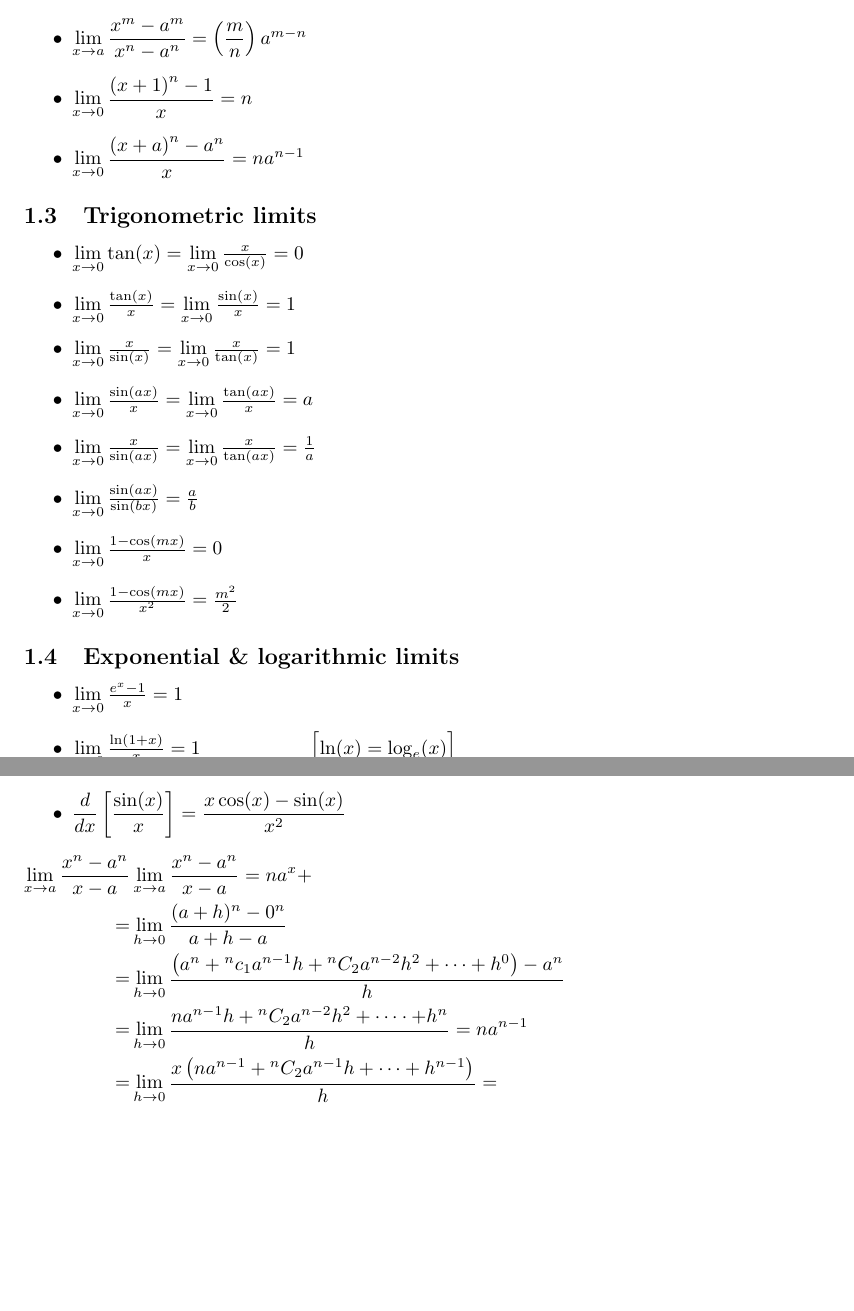
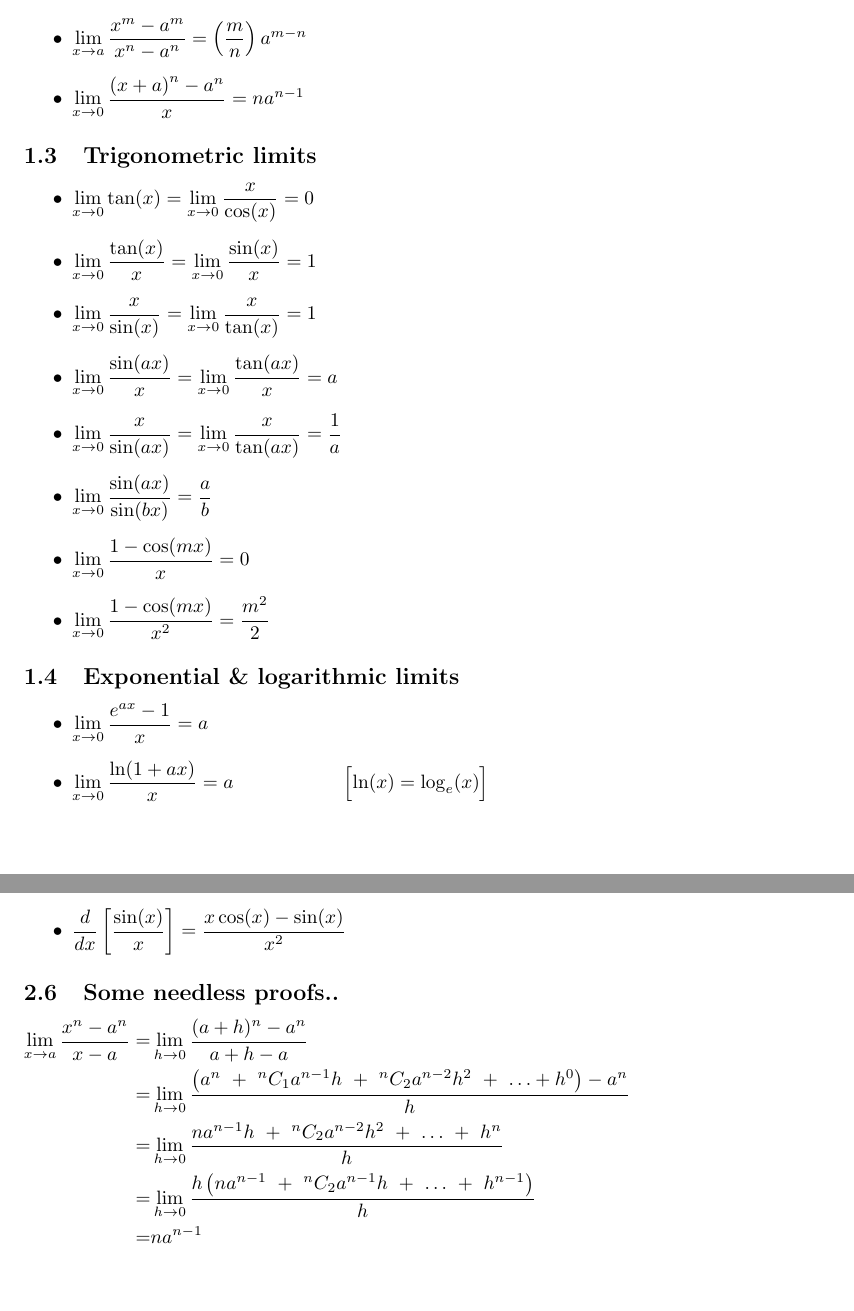
Before and after one commit to roopeshor/tex-works, a LaTeX document (Limits and derivatives/limits and derivatives.tex): two parts of pages 1 and 3 of 3, joined at a grey line, cut so that both start at the same text. Compiled offline with pdfLaTeX.

Commit message:
finalised limits

```diff
--- a/Limits and derivatives/limits and derivatives.tex
+++ b/Limits and derivatives/limits and derivatives.tex
@@ -26,32 +25,28 @@
 \begin{itemize}
   \item $\lim\limits_{x \to a}\dfrac{x^n - a^n}{x - a} = na^{n-1}$
   \item $\lim\limits_{x \to a}\dfrac{x^m - a^m}{x^n - a^n} = \left(\dfrac{m}{n}\right)a^{m-n}$
-  \item $\lim\limits_{x \to 0}\dfrac{{(x+1)}^{n}-1}{x} = n$
   \item $\lim\limits_{x \to 0}\dfrac{{(x+a)}^{n} - a^n}{x} = na^{n-1}$
 \end{itemize}
 
-\maketitle
 \subsection{Trigonometric limits}
 \begin{itemize}
   \item $\lim\limits_{x \to 0}\tan(x) =
-  \lim\limits_{x \to 0}\frac{x}{\cos(x)} = 0$
-  \item $\lim\limits_{x \to 0}\frac{\tan(x)}{x} =
-  \lim\limits_{x \to 0}\frac{\sin(x)}{x} = 1$
-  \item $\lim\limits_{x \to 0}\frac{x}{\sin(x)} =
-  \lim\limits_{x \to 0}\frac{x}{\tan(x)} = 1$
-  \item $\lim\limits_{x \to 0}\frac{\sin(ax)}{x} =
-  \lim\limits_{x \to 0}\frac{\tan(ax)}{x} = a$
-  \item $\lim\limits_{x \to 0}\frac{x}{\sin(ax)} =
-  \lim\limits_{x \to 0}\frac{x}{\tan(ax)} = \frac{1}{a}$
-  \item $\lim\limits_{x \to 0}\frac{\sin(ax)}{\sin(bx)} = \frac{a}{b}$
-  \item $\lim\limits_{x \to 0}\frac{1 - \cos(mx)}{x} = 0$
-  \item $\lim\limits_{x \to 0}\frac{1 - \cos(mx)}{x^2} = \frac{m^2}{2}$
+  \lim\limits_{x \to 0}\dfrac{x}{\cos(x)} = 0$
+  \item $\lim\limits_{x \to 0}\dfrac{\tan(x)}{x} =
+  \lim\limits_{x \to 0}\dfrac{\sin(x)}{x} = 1$
+  \item $\lim\limits_{x \to 0}\dfrac{x}{\sin(x)} =
+  \lim\limits_{x \to 0}\dfrac{x}{\tan(x)} = 1$
+  \item $\lim\limits_{x \to 0}\dfrac{\sin(ax)}{x} =
+  \lim\limits_{x \to 0}\dfrac{\tan(ax)}{x} = a$
+  \item $\lim\limits_{x \to 0}\dfrac{x}{\sin(ax)} =
+  \lim\limits_{x \to 0}\dfrac{x}{\tan(ax)} = \dfrac{1}{a}$
+  \item $\lim\limits_{x \to 0}\dfrac{\sin(ax)}{\sin(bx)} = \dfrac{a}{b}$
+  \item $\lim\limits_{x \to 0}\dfrac{1 - \cos(mx)}{x} = 0$
+  \item $\lim\limits_{x \to 0}\dfrac{1 - \cos(mx)}{x^2} = \dfrac{m^2}{2}$
 \end{itemize}
 
-\maketitle
 \subsection{Exponential \& logarithmic limits}
 \begin{itemize}
-  \item $\lim\limits_{x \to 0}\frac{e^x - 1}{x} = 1$
-  \item $\lim\limits_{x \to 0}\frac{\ln(1+x)}{x} = 1 \hspace{2cm} \Bigl[\ln(x) = \log_e(x)\Bigr] $
-  \item $\lim\limits_{x \to 0}\frac{\ln(1 + ax)}{x} = a$
+  \item $\lim\limits_{x \to 0}\dfrac{e^{ax} - 1}{x} = a$
+  \item $\lim\limits_{x \to 0}\dfrac{\ln(1 + ax)}{x} = a \hspace{2cm} \Bigl[\ln(x) = \log_e(x)\Bigr] $
 \end{itemize}
@@ -105,8 +104,18 @@
   \item $\dfrac{d}{dx}\left[\dfrac{x}{x+1}\right] = \dfrac{1}{(x+1)^2}$
   \item $\dfrac{d}{dx}\left[\dfrac{x+1}{x-1}\right] = -\dfrac{2}{(x-1)^2}$
   \item $\dfrac{d}{dx}\left[\dfrac{\sin(x)}{x}\right] = \dfrac{x\cos(x) - \sin(x)}{x^2}$
+\end{itemize}
 
+\subsection{Some needless proofs..}
 
-\end{itemize}
-$\begin{aligned} \lim _{x \rightarrow a} \frac{x^{n}-a^{n}}{x-a} & \lim _{x \rightarrow a} \frac{x^{n}-a^{n}}{x-a}=n a^{x}+\\=& \lim _{h \rightarrow 0} \frac{(a+h)^{n}-0^{n}}{a+h-a} \\=& \lim _{h \rightarrow 0} \frac{\left(a^{n}+{ }^{n} c_{1} a^{n-1} h+{ }^{n} C_{2} a^{n-2} h^{2}+\cdots+h^{0}\right)-a^{n}}{h} \\=& \lim _{h \rightarrow 0} \frac{n a^{n-1} h+{ }^{n} C_{2} a^{n-2} h^{2}+\cdots \cdot+h^{n}}{h}=n a^{n-1} \\=& \lim _{h \rightarrow 0} \frac{x\left(n a^{n-1}+{ }^{n} C_{2} a^{n-1} h+\cdots+h^{n-1}\right)}{h}=\end{aligned}$
+\begin{math}
+\begin{aligned}
+\lim\limits_{x \to a} \frac{x^{n}-a^{n}}{x-a}
+=& \lim\limits_{h \to 0} \frac{(a + h)^n - a^n}{a+h-a} \\
+=& \lim\limits_{h \to 0} \frac{\left(a^n\ +\ {}^{n}C_1 a^{n-1} h\ +\ { }^{n}C_2 a^{n-2} h^2\ +\ \ldots + h^0\right)-a^{n}}{h} \\
+=& \lim\limits_{h \to 0} \frac{n a^{n-1} h\ +\ {}^{n}C_2 a^{n-2} h^2\ +\ \ldots\ +\ h^{n}}{h} \\
+=& \lim\limits_{h \to 0} \frac{h\left(na^{n-1}\ +\ {}^{n}C_2 a^{n-1} h\ +\ \ldots\ +\ h^{n-1}\right)}{h} \\
+=& na^{n-1}\\
+\end{aligned}
+\end{math}
 \end{document}
```
Also changed, not shown: Limits and derivatives/limits and derivatives.pdf, Limits and derivatives/limits and derivatives.tex (5 more changed lines).
